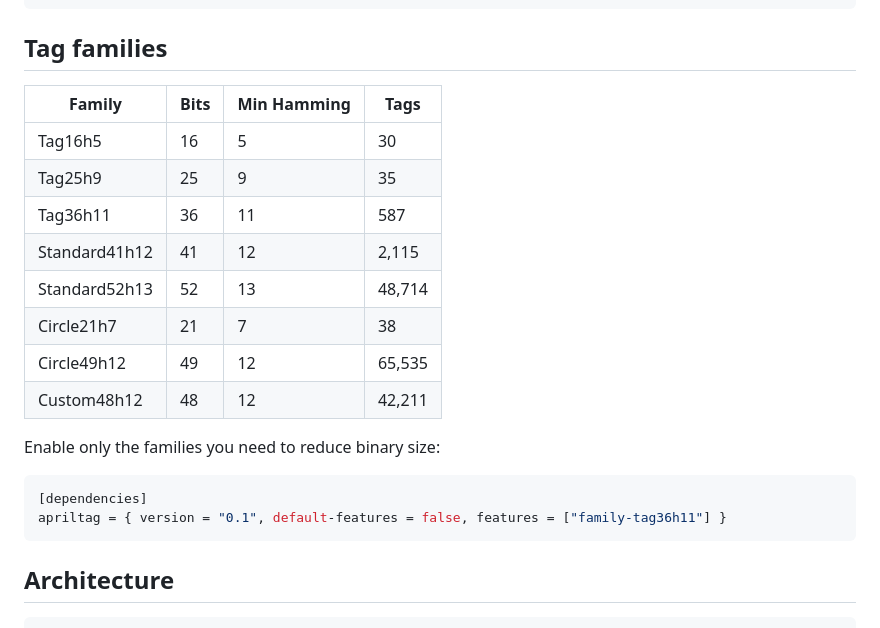
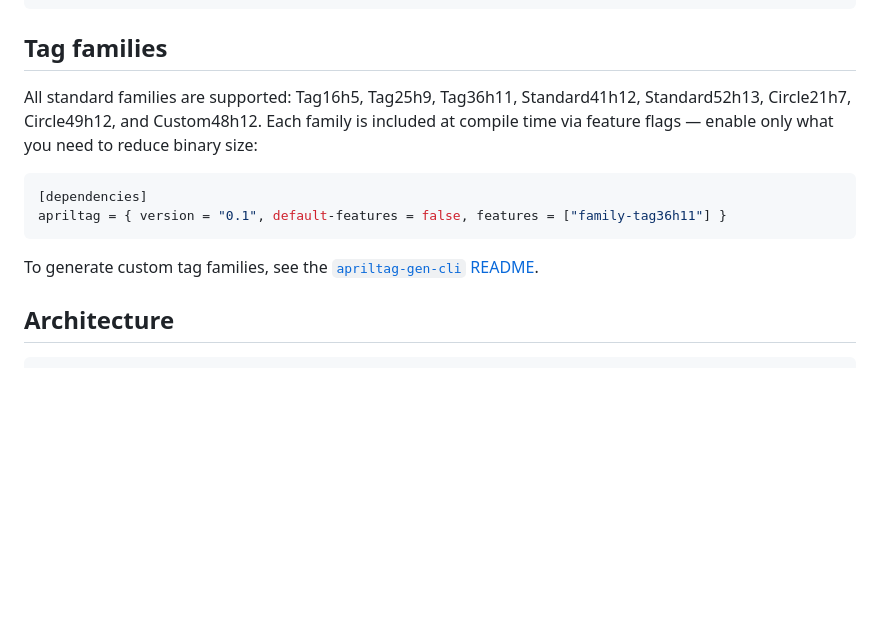
Before and after one commit to benlenarts/apriltag-rs, a Markdown page: README.md, the part around the change. Rendered like a GitHub page; blank space fills up the shorter version.

````diff
--- a/README.md
+++ b/README.md
@@ -153,23 +153,14 @@ wasm-pack build apriltag-wasm --target web
 
 ## Tag families
 
-| Family | Bits | Min Hamming | Tags |
-|--------|------|-------------|------|
-| Tag16h5 | 16 | 5 | 30 |
-| Tag25h9 | 25 | 9 | 35 |
-| Tag36h11 | 36 | 11 | 587 |
-| Standard41h12 | 41 | 12 | 2,115 |
-| Standard52h13 | 52 | 13 | 48,714 |
-| Circle21h7 | 21 | 7 | 38 |
-| Circle49h12 | 49 | 12 | 65,535 |
-| Custom48h12 | 48 | 12 | 42,211 |
-
-Enable only the families you need to reduce binary size:
+All standard families are supported: Tag16h5, Tag25h9, Tag36h11, Standard41h12, Standard52h13, Circle21h7, Circle49h12, and Custom48h12. Each family is included at compile time via feature flags — enable only what you need to reduce binary size:
 
 ```toml
 [dependencies]
 apriltag = { version = "0.1", default-features = false, features = ["family-tag36h11"] }
 ```
+
+To generate custom tag families, see the [`apriltag-gen-cli` README](apriltag-gen-cli/README.md).
 
 ## Architecture
 
````
Also changed, not shown: apriltag-gen-cli/README.md (added, +62 -0 lines).
